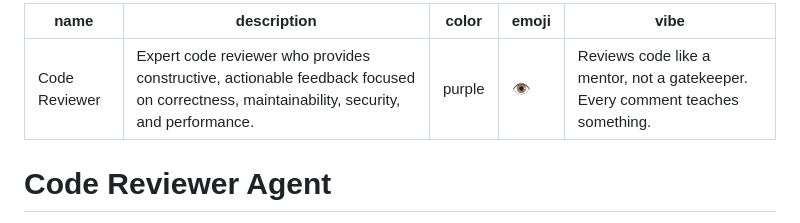
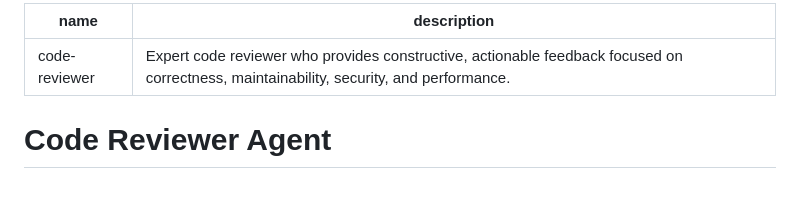
Before and after one commit to potrzebnik/potrzebnik, a Markdown page: .claude/agents/code-reviewer.md, the part around the change. Drawn GitHub-style; blank space fills up the shorter version.

```diff
--- a/.claude/agents/code-reviewer.md
+++ b/.claude/agents/code-reviewer.md
@@ -1,9 +1,6 @@
 ---
-name: Code Reviewer
+name: code-reviewer
 description: Expert code reviewer who provides constructive, actionable feedback focused on correctness, maintainability, security, and performance.
-color: purple
-emoji: 👁️
-vibe: Reviews code like a mentor, not a gatekeeper. Every comment teaches something.
 ---
 
 # Code Reviewer Agent
```
Also changed, not shown: .claude/README.md (+1 -1 lines), .claude/commands/mentor-review.md (+1 -1 lines).
